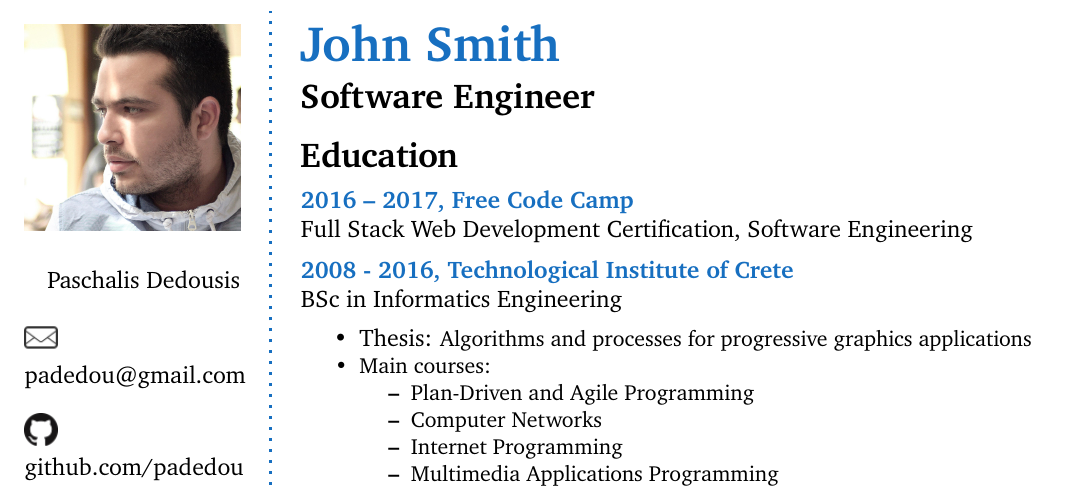
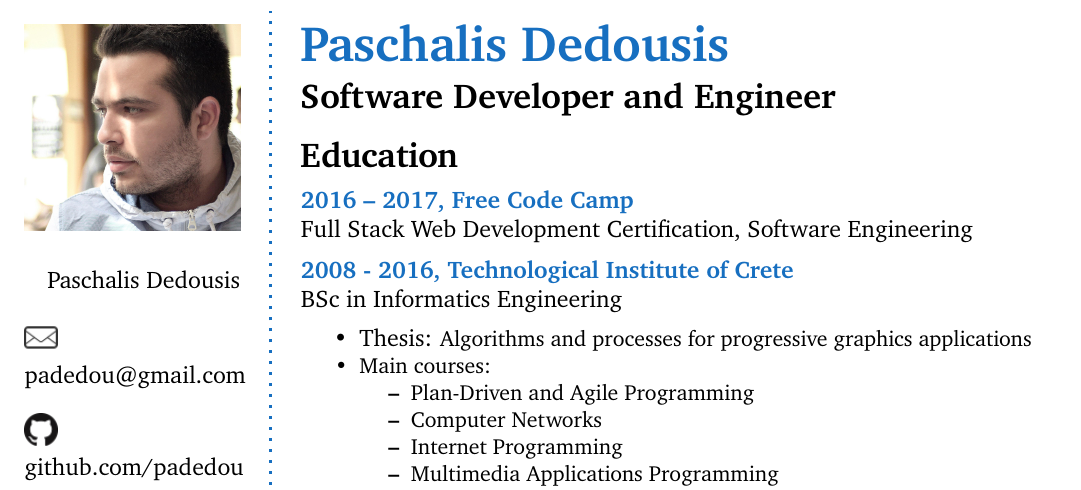
Before and after one commit to padedou/CV, a LaTeX CV (cv_15.tex): part of page 1 of 2, cut at the place of the change. Compiled offline with pdfLaTeX.

Commit message:
Changes heading

```diff
--- a/cv_15.tex
+++ b/cv_15.tex
@@ -68,9 +68,9 @@ Currently living in:\\
 %	HEADING
 %----------------------------------------------------------------------------------------
 
-\cvheading{John Smith} % Large heading - your name
+\cvheading{Paschalis Dedousis} % Large heading - your name
 
-\cvsubheading{Software Engineer} % Subheading - your occupation/specialization
+\cvsubheading{Software Developer and Engineer} % Subheading - your occupation/specialization
 
 %----------------------------------------------------------------------------------------
 %	ABOUT ME
```
